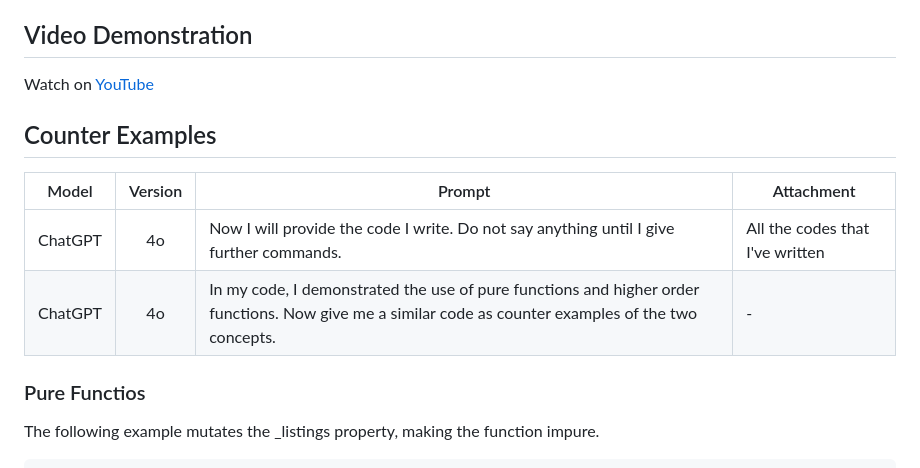
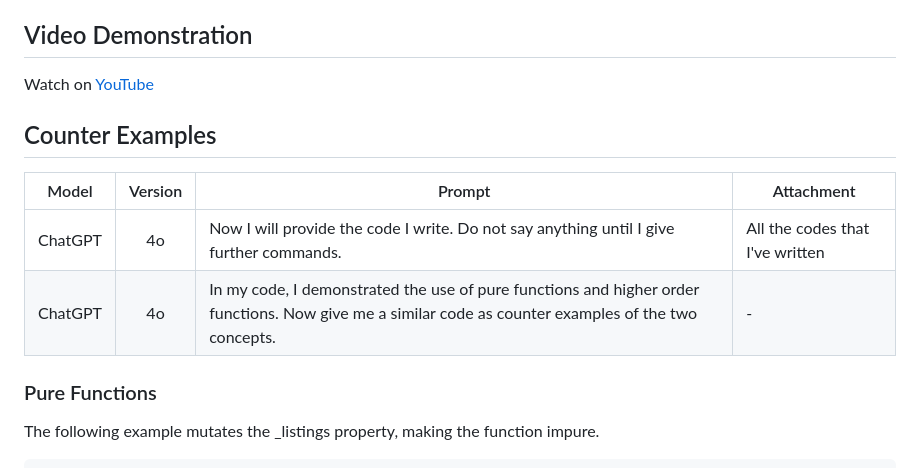
Before and after one commit to LuoZihYuan/NEU_CS5010_Programming-Design-Paradigm, a Markdown page: Homework 3/README.md, the part around one of its changes. GitHub-like rendering.

```diff
--- a/Homework 3/README.md
+++ b/Homework 3/README.md
@@ -31,7 +31,7 @@ Watch on [YouTube]()
 | ChatGPT |   4o    | Now I will provide the code I write. Do not say anything until I give further commands.                                                              | All the codes that I've written |
 | ChatGPT |   4o    | In my code, I demonstrated the use of pure functions and higher order functions. Now give me a similar code as counter examples of the two concepts. | -                               |
 
-### Pure Functios
+### Pure Functions
 
 The following example mutates the \_listings property, making the function impure.
 
```
Also changed, not shown: other parts of Homework 3/README.md (+2 -2 lines).
